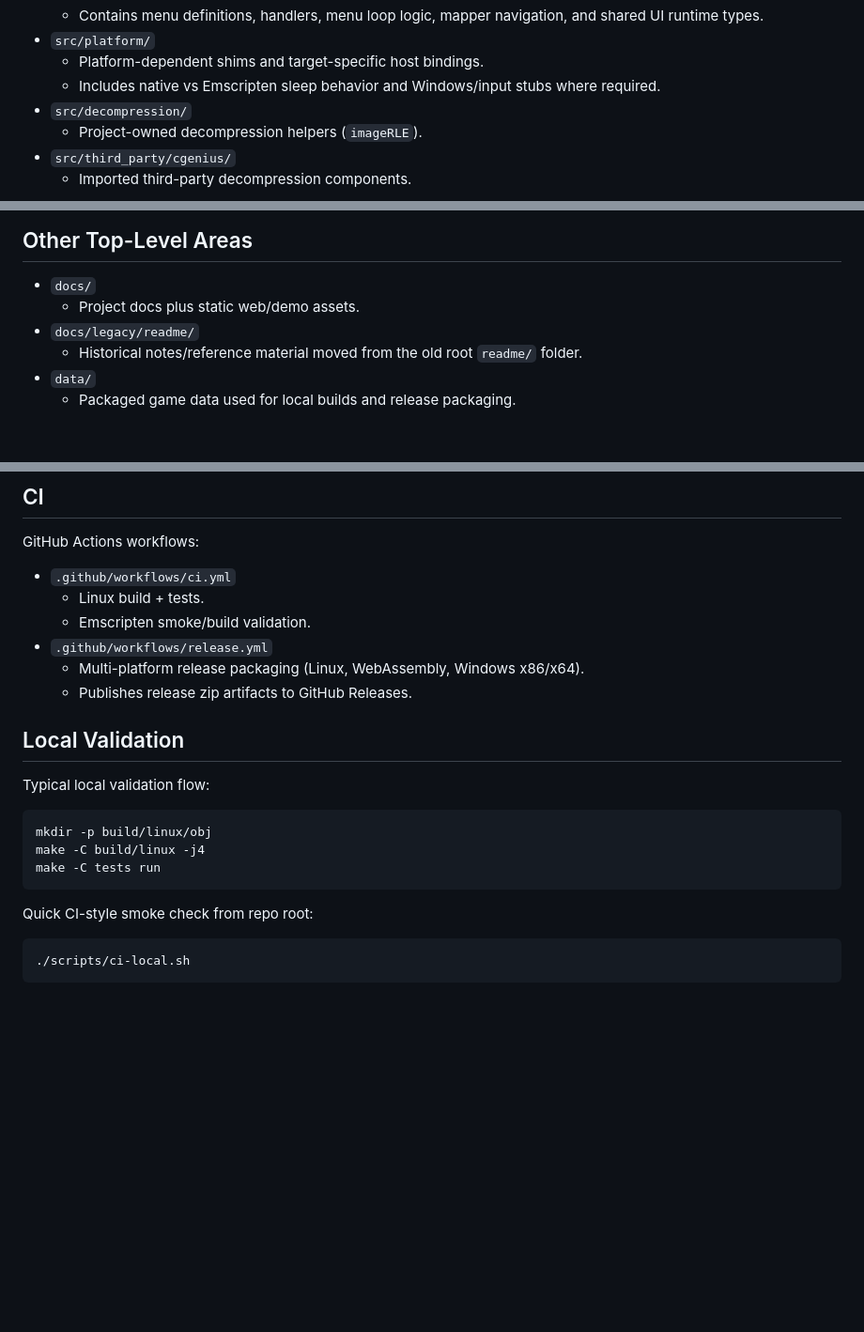
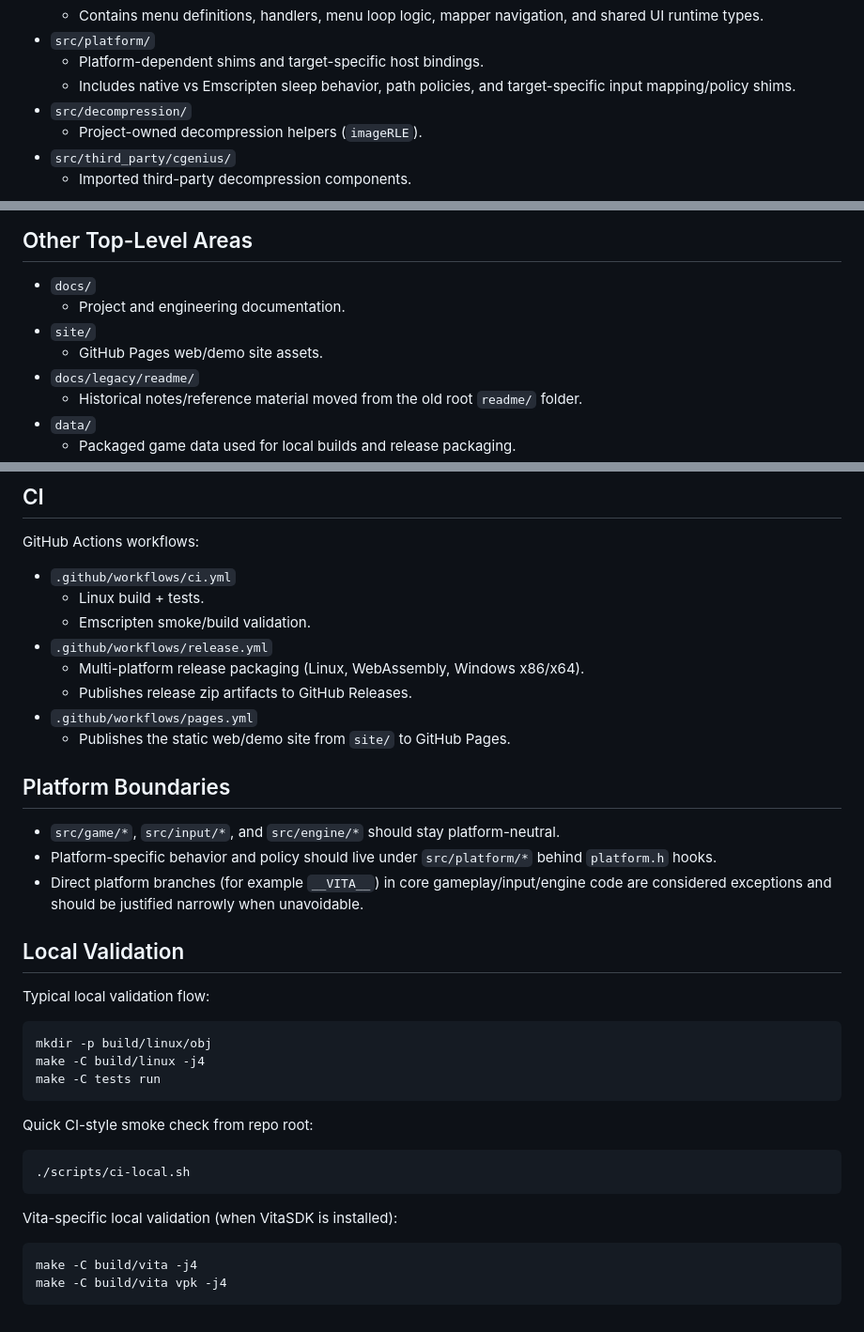
Before and after one commit to jamesfmackenzie/chocolatekeen, a Markdown page: docs/architecture.md, 3 parts joined by grey strips. Shown at 94% size. Drawn GitHub-style; blank space fills up the shorter version.

Commit message:
docs: clarify platform boundaries and track remaining vita/doc partials

````diff
--- a/docs/architecture.md
+++ b/docs/architecture.md
@@ -30,7 +30,7 @@ Chocolate Keen is organized by subsystem so runtime orchestration, gameplay logi
   - Contains menu definitions, handlers, menu loop logic, mapper navigation, and shared UI runtime types.
 - `src/platform/`
   - Platform-dependent shims and target-specific host bindings.
-  - Includes native vs Emscripten sleep behavior and Windows/input stubs where required.
+  - Includes native vs Emscripten sleep behavior, path policies, and target-specific input mapping/policy shims.
 - `src/decompression/`
   - Project-owned decompression helpers (`imageRLE`).
 - `src/third_party/cgenius/`
@@ -58,7 +58,9 @@ Chocolate Keen is organized by subsystem so runtime orchestration, gameplay logi
 ## Other Top-Level Areas
 
 - `docs/`
-  - Project docs plus static web/demo assets.
+  - Project and engineering documentation.
+- `site/`
+  - GitHub Pages web/demo site assets.
 - `docs/legacy/readme/`
   - Historical notes/reference material moved from the old root `readme/` folder.
 - `data/`
@@ -76,6 +78,14 @@ GitHub Actions workflows:
 - `.github/workflows/release.yml`
   - Multi-platform release packaging (Linux, WebAssembly, Windows x86/x64).
   - Publishes release zip artifacts to GitHub Releases.
+- `.github/workflows/pages.yml`
+  - Publishes the static web/demo site from `site/` to GitHub Pages.
+
+## Platform Boundaries
+
+- `src/game/*`, `src/input/*`, and `src/engine/*` should stay platform-neutral.
+- Platform-specific behavior and policy should live under `src/platform/*` behind `platform.h` hooks.
+- Direct platform branches (for example `__VITA__`) in core gameplay/input/engine code are considered exceptions and should be justified narrowly when unavoidable.
 
 ## Local Validation
 
@@ -92,3 +102,10 @@ Quick CI-style smoke check from repo root:
 ```bash
 ./scripts/ci-local.sh
 ```
+
+Vita-specific local validation (when VitaSDK is installed):
+
+```bash
+make -C build/vita -j4
+make -C build/vita vpk -j4
+```
````
Also changed, not shown: docs/tech-debt.md (+2 -0 lines).
